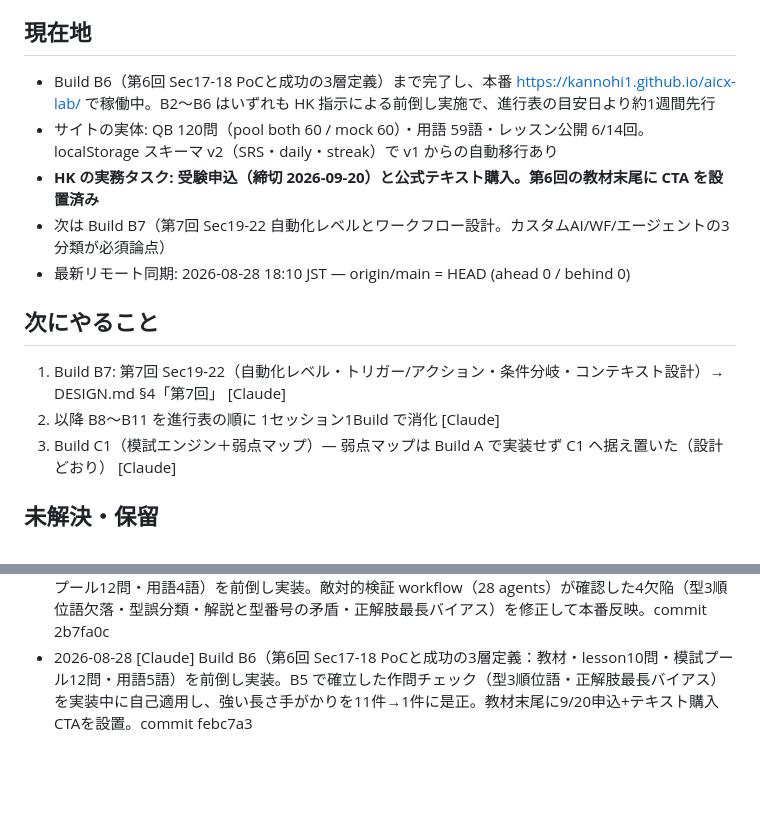
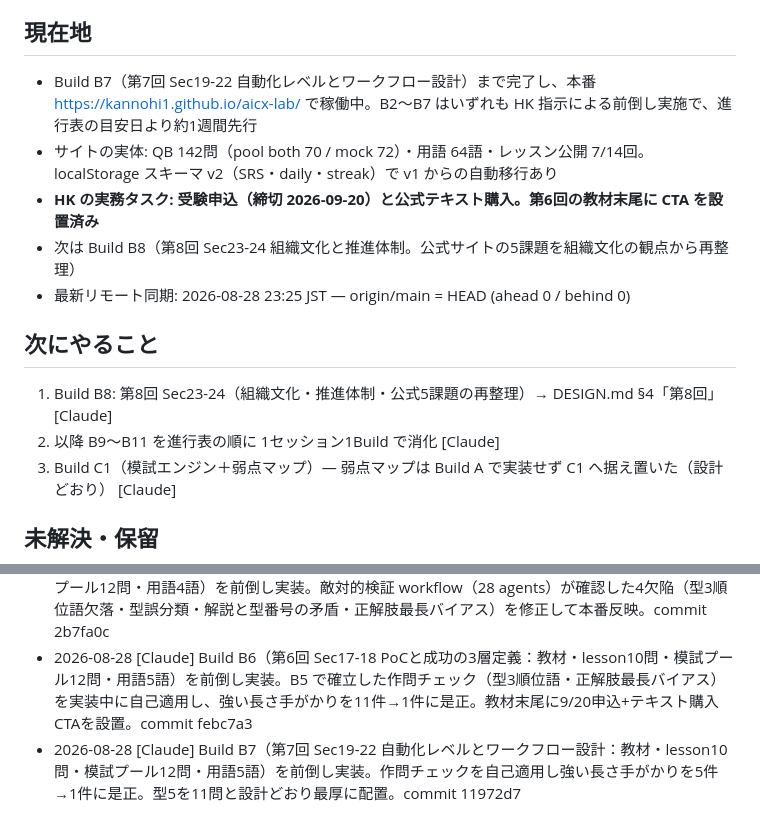
Before and after one commit to KANNOHI1/aicx-lab, a Markdown page: STATUS.md, 2 parts joined by grey strips. Rendered like a GitHub page; blank space fills up the shorter version.

Commit message:
Build B7: 進行表を「済」に更新 + STATUS.md 反映
Co-Authored-By: Claude Fable 5 <noreply@anthropic.com>
Claude-Session: https://claude.ai/code/session_01Vn9fH5ir5ZNqTgBCQdiemz

```diff
--- a/STATUS.md
+++ b/STATUS.md
@@ -4,16 +4,16 @@
 
 ## 現在地
 
-- Build B6（第6回 Sec17-18 PoCと成功の3層定義）まで完了し、本番 https://kannohi1.github.io/aicx-lab/ で稼働中。B2〜B6 はいずれも HK 指示による前倒し実施で、進行表の目安日より約1週間先行
-- サイトの実体: QB 120問（pool both 60 / mock 60）・用語 59語・レッスン公開 6/14回。localStorage スキーマ v2（SRS・daily・streak）で v1 からの自動移行あり
+- Build B7（第7回 Sec19-22 自動化レベルとワークフロー設計）まで完了し、本番 https://kannohi1.github.io/aicx-lab/ で稼働中。B2〜B7 はいずれも HK 指示による前倒し実施で、進行表の目安日より約1週間先行
+- サイトの実体: QB 142問（pool both 70 / mock 72）・用語 64語・レッスン公開 7/14回。localStorage スキーマ v2（SRS・daily・streak）で v1 からの自動移行あり
 - **HK の実務タスク: 受験申込（締切 2026-09-20）と公式テキスト購入。第6回の教材末尾に CTA を設置済み**
-- 次は Build B7（第7回 Sec19-22 自動化レベルとワークフロー設計。カスタムAI/WF/エージェントの3分類が必須論点）
-- 最新リモート同期: 2026-08-28 18:10 JST — origin/main = HEAD (ahead 0 / behind 0)
+- 次は Build B8（第8回 Sec23-24 組織文化と推進体制。公式サイトの5課題を組織文化の観点から再整理）
+- 最新リモート同期: 2026-08-28 23:25 JST — origin/main = HEAD (ahead 0 / behind 0)
 
 ## 次にやること
 
-1. Build B7: 第7回 Sec19-22（自動化レベル・トリガー/アクション・条件分岐・コンテキスト設計）→ DESIGN.md §4「第7回」 [Claude]
-2. 以降 B8〜B11 を進行表の順に 1セッション1Build で消化 [Claude]
+1. Build B8: 第8回 Sec23-24（組織文化・推進体制・公式5課題の再整理）→ DESIGN.md §4「第8回」 [Claude]
+2. 以降 B9〜B11 を進行表の順に 1セッション1Build で消化 [Claude]
 3. Build C1（模試エンジン＋弱点マップ）— 弱点マップは Build A で実装せず C1 へ据え置いた（設計どおり） [Claude]
 
 ## 未解決・保留
@@ -51,3 +51,4 @@
 - 2026-08-28 [Claude] Build B4（第4回 Sec12-13,16 ナレッジとデータ：教材・lesson10問・模試プール12問・用語3語）を HK 指示で前倒し実装し本番反映。commit 04f3f09
 - 2026-08-28 [Claude] Build B5（第5回 Sec14-15 RAG・ガバナンス・法務：教材・lesson10問・模試プール12問・用語4語）を前倒し実装。敵対的検証 workflow（28 agents）が確認した4欠陥（型3順位語欠落・型誤分類・解説と型番号の矛盾・正解肢最長バイアス）を修正して本番反映。commit 2b7fa0c
 - 2026-08-28 [Claude] Build B6（第6回 Sec17-18 PoCと成功の3層定義：教材・lesson10問・模試プール12問・用語5語）を前倒し実装。B5 で確立した作問チェック（型3順位語・正解肢最長バイアス）を実装中に自己適用し、強い長さ手がかりを11件→1件に是正。教材末尾に9/20申込+テキスト購入CTAを設置。commit febc7a3
+- 2026-08-28 [Claude] Build B7（第7回 Sec19-22 自動化レベルとワークフロー設計：教材・lesson10問・模試プール12問・用語5語）を前倒し実装。作問チェックを自己適用し強い長さ手がかりを5件→1件に是正。型5を11問と設計どおり最厚に配置。commit 11972d7
```
Also changed, not shown: BUILD_PLAN.md (+1 -1 lines).
